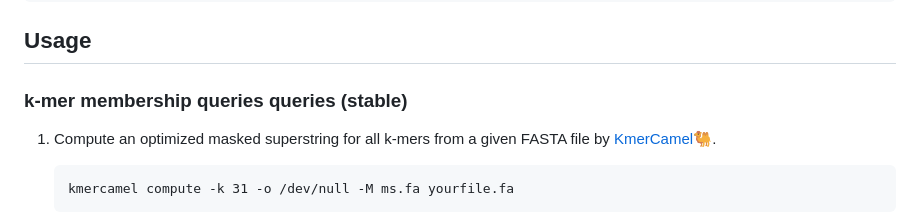
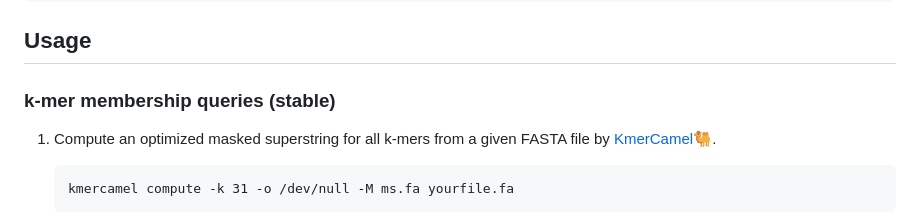
Before and after one commit to OndrejSladky/fmsi, a Markdown page: README.md, the part around the change. GitHub-like rendering.

````diff
--- a/README.md
+++ b/README.md
@@ -83,7 +83,7 @@ export PATH="$PATH:$(pwd)"
 
 ## Usage
 
-### k-mer membership queries queries (stable)
+### k-mer membership queries (stable)
 
 1. Compute an optimized masked superstring for all k-mers from a given FASTA file by [KmerCamel🐫](https://github.com/OndrejSladky/kmercamel).
    ```
````
